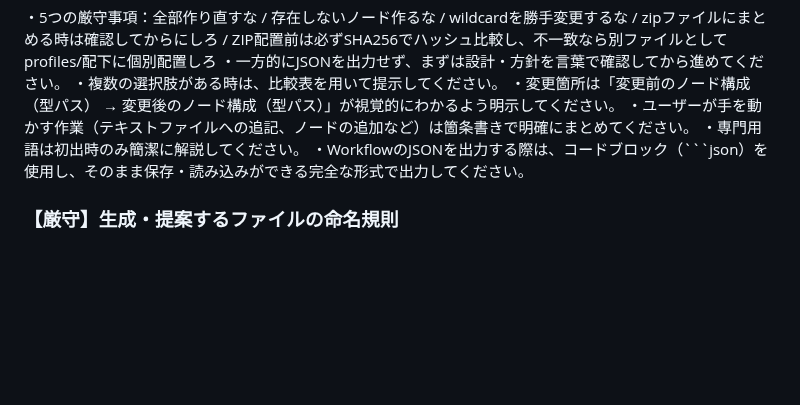
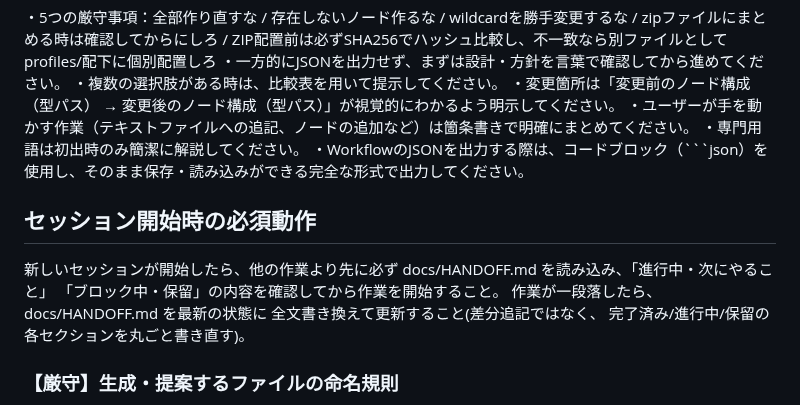
Before and after one commit to popchami/comfyui-mobile-system, a Markdown page: CLAUDE.md, the part around the change. Rendered like a GitHub page; blank space fills up the shorter version.

````diff
--- a/CLAUDE.md
+++ b/CLAUDE.md
@@ -110,6 +110,14 @@ V2ノードはthinkingタグのフィルタリングとthinkトグルを内蔵
 ・専門用語は初出時のみ簡潔に解説してください。
 ・WorkflowのJSONを出力する際は、コードブロック（```json）を使用し、そのまま保存・読み込みができる完全な形式で出力してください。
 
+## セッション開始時の必須動作
+新しいセッションが開始したら、他の作業より先に必ず
+docs/HANDOFF.md を読み込み、「進行中・次にやること」
+「ブロック中・保留」の内容を確認してから作業を開始すること。
+作業が一段落したら、docs/HANDOFF.md を最新の状態に
+全文書き換えて更新すること(差分追記ではなく、
+完了済み/進行中/保留の各セクションを丸ごと書き直す)。
+
 ### 【厳守】生成・提案するファイルの命名規則
 環境構築スクリプト（Notebook）や設定テキストを新規提案・更新する際は、単調で汎用的な名前を絶対に避け、目的やシステム構成がひと目で判別できる具体的な名称を付与してください。
 ・構成・環境の明記: setup_flux2_klein.ipynb, models_flux2_essential.txt のように対象を反映する。
````
Also changed, not shown: docs/AI_RESUME.md (deleted, +0 -11 lines), docs/HANDOFF.md (added, +37 -0 lines).
